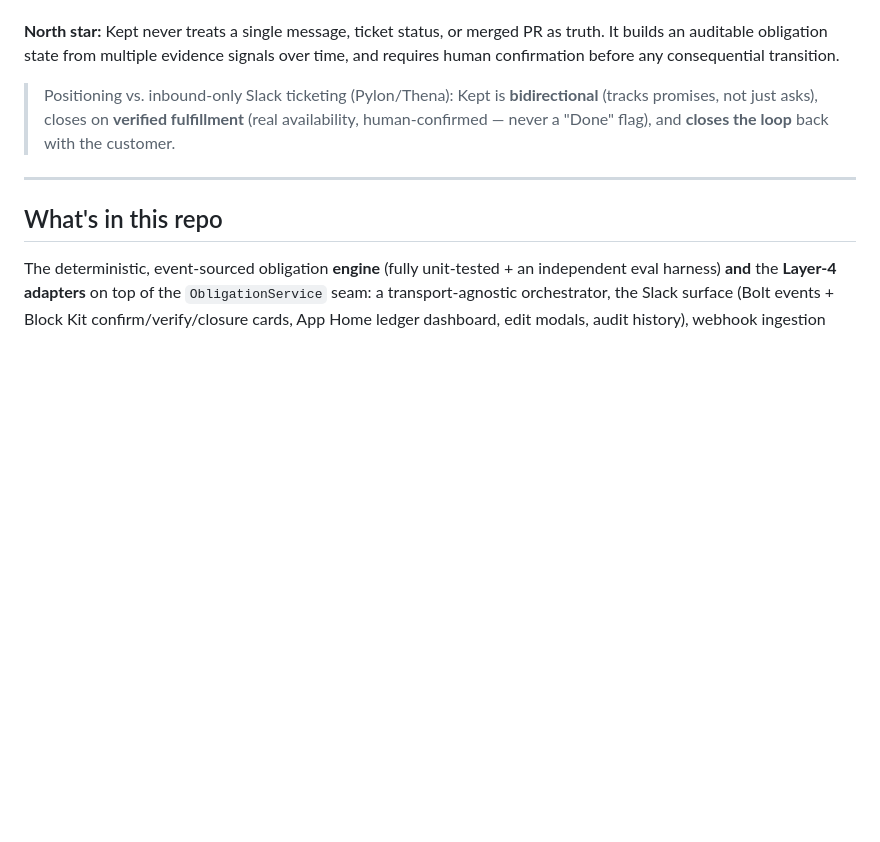
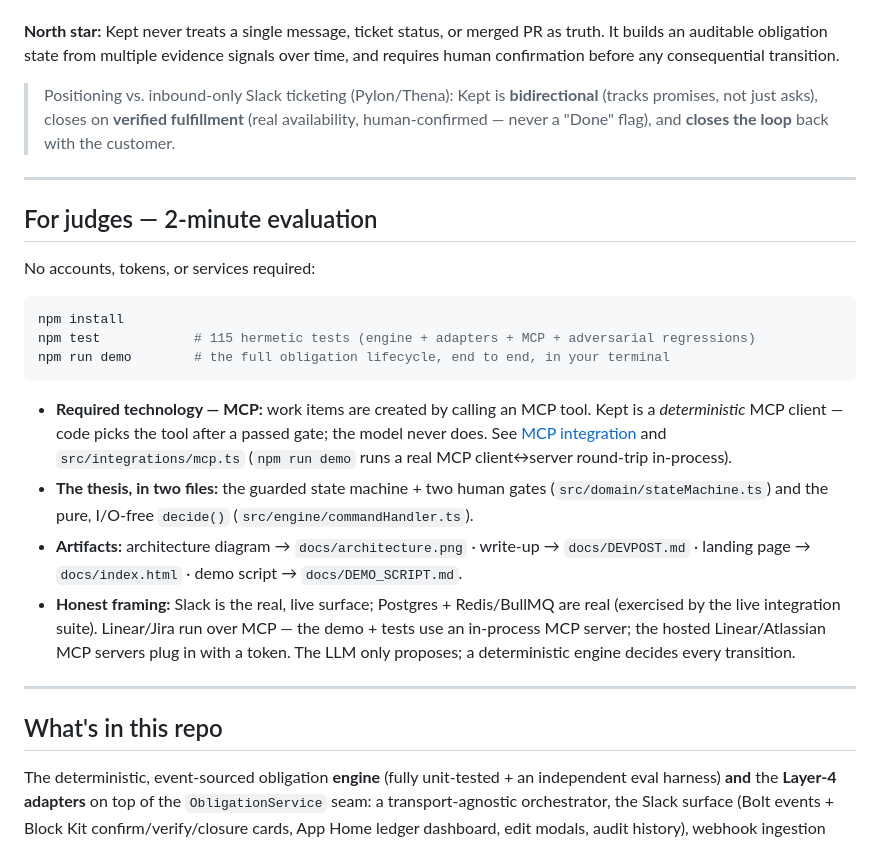
Before and after one commit to kaviyakumar23/kept, a Markdown page: README.md, the part around the change. GitHub-like rendering; blank space fills up the shorter version.

Commit message:
docs: add 'For judges' 2-minute evaluation quickstart

````diff
--- a/README.md
+++ b/README.md
@@ -9,6 +9,23 @@ Kept is a Slack-native agent for shared customer channels. It maintains a **huma
 **North star:** Kept never treats a single message, ticket status, or merged PR as truth. It builds an auditable obligation state from multiple evidence signals over time, and requires human confirmation before any consequential transition.
 
 > Positioning vs. inbound-only Slack ticketing (Pylon/Thena): Kept is **bidirectional** (tracks promises, not just asks), closes on **verified fulfillment** (real availability, human-confirmed — never a "Done" flag), and **closes the loop** back with the customer.
+
+---
+
+## For judges — 2-minute evaluation
+
+No accounts, tokens, or services required:
+
+```bash
+npm install
+npm test            # 115 hermetic tests (engine + adapters + MCP + adversarial regressions)
+npm run demo        # the full obligation lifecycle, end to end, in your terminal
+```
+
+- **Required technology — MCP:** work items are created by calling an MCP tool. Kept is a *deterministic* MCP client — code picks the tool after a passed gate; the model never does. See [MCP integration](#mcp-integration-deterministic-client) and `src/integrations/mcp.ts` (`npm run demo` runs a real MCP client↔server round-trip in-process).
+- **The thesis, in two files:** the guarded state machine + two human gates (`src/domain/stateMachine.ts`) and the pure, I/O-free `decide()` (`src/engine/commandHandler.ts`).
+- **Artifacts:** architecture diagram → `docs/architecture.png` · write-up → `docs/DEVPOST.md` · landing page → `docs/index.html` · demo script → `docs/DEMO_SCRIPT.md`.
+- **Honest framing:** Slack is the real, live surface; Postgres + Redis/BullMQ are real (exercised by the live integration suite). Linear/Jira run over MCP — the demo + tests use an in-process MCP server; the hosted Linear/Atlassian MCP servers plug in with a token. The LLM only proposes; a deterministic engine decides every transition.
 
 ---
 
````
